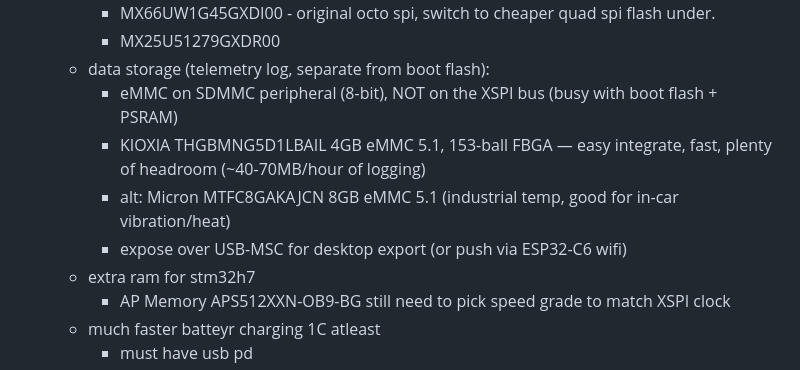
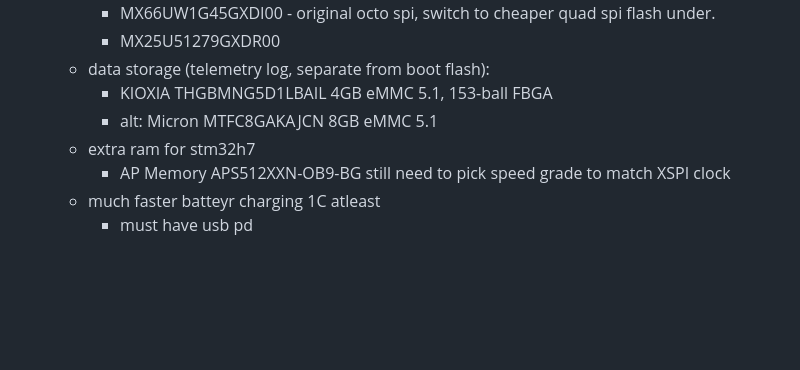
Before and after one commit to teehee567/Aevia, a Markdown page: v2_design.md, the part around the change. Drawn GitHub-style; blank space fills up the shorter version.

Commit message:
edit emmc

```diff
--- a/v2_design.md
+++ b/v2_design.md
@@ -19,10 +19,8 @@ v2 pcb
         - MX66UW1G45GXDI00 - original octo spi, switch to cheaper quad spi flash under.
         - MX25U51279GXDR00
     - data storage (telemetry log, separate from boot flash):
-        - eMMC on SDMMC peripheral (8-bit), NOT on the XSPI bus (busy with boot flash + PSRAM)
-        - KIOXIA THGBMNG5D1LBAIL 4GB eMMC 5.1, 153-ball FBGA — easy integrate, fast, plenty of headroom (~40-70MB/hour of logging)
-        - alt: Micron MTFC8GAKAJCN 8GB eMMC 5.1 (industrial temp, good for in-car vibration/heat)
-        - expose over USB-MSC for desktop export (or push via ESP32-C6 wifi)
+        - KIOXIA THGBMNG5D1LBAIL 4GB eMMC 5.1, 153-ball FBGA
+        - alt: Micron MTFC8GAKAJCN 8GB eMMC 5.1
     - extra ram for stm32h7
         - AP Memory APS512XXN-OB9-BG still need to pick speed grade to match XSPI clock
     - much faster batteyr charging 1C atleast
```
